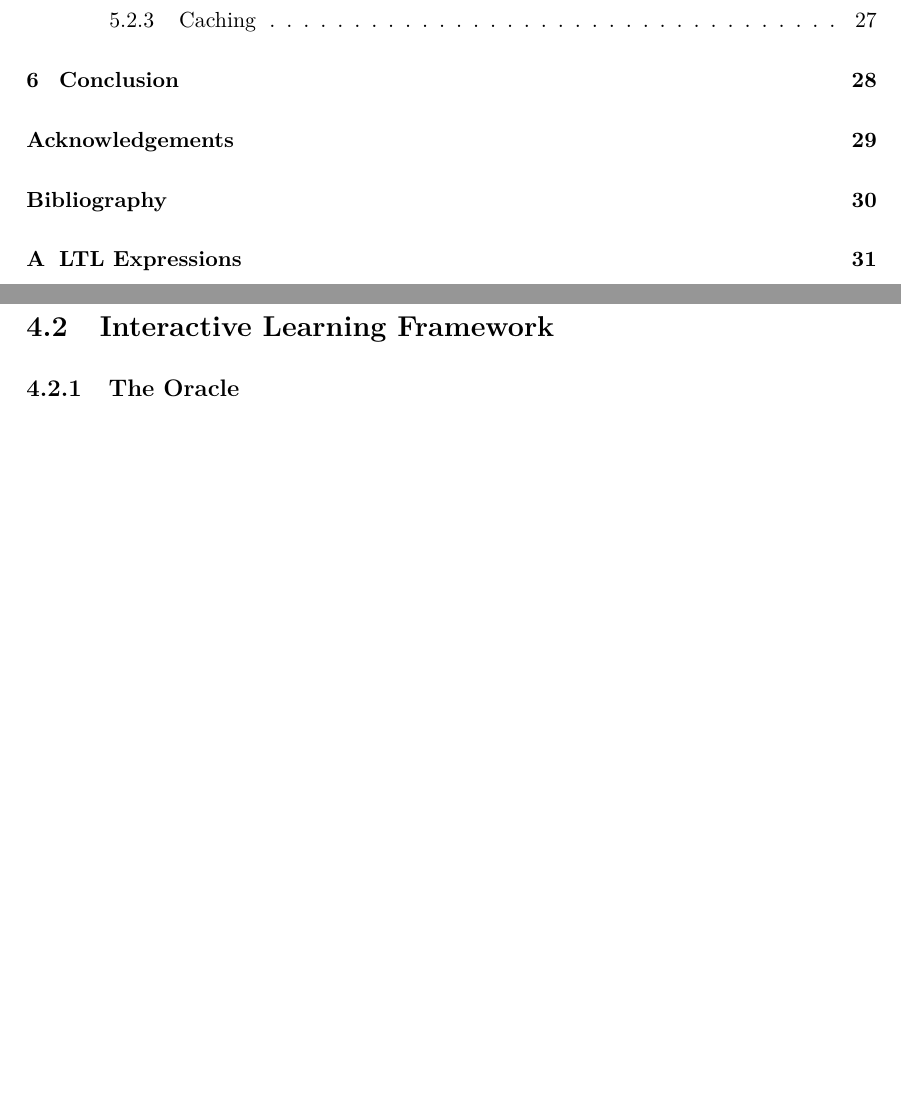
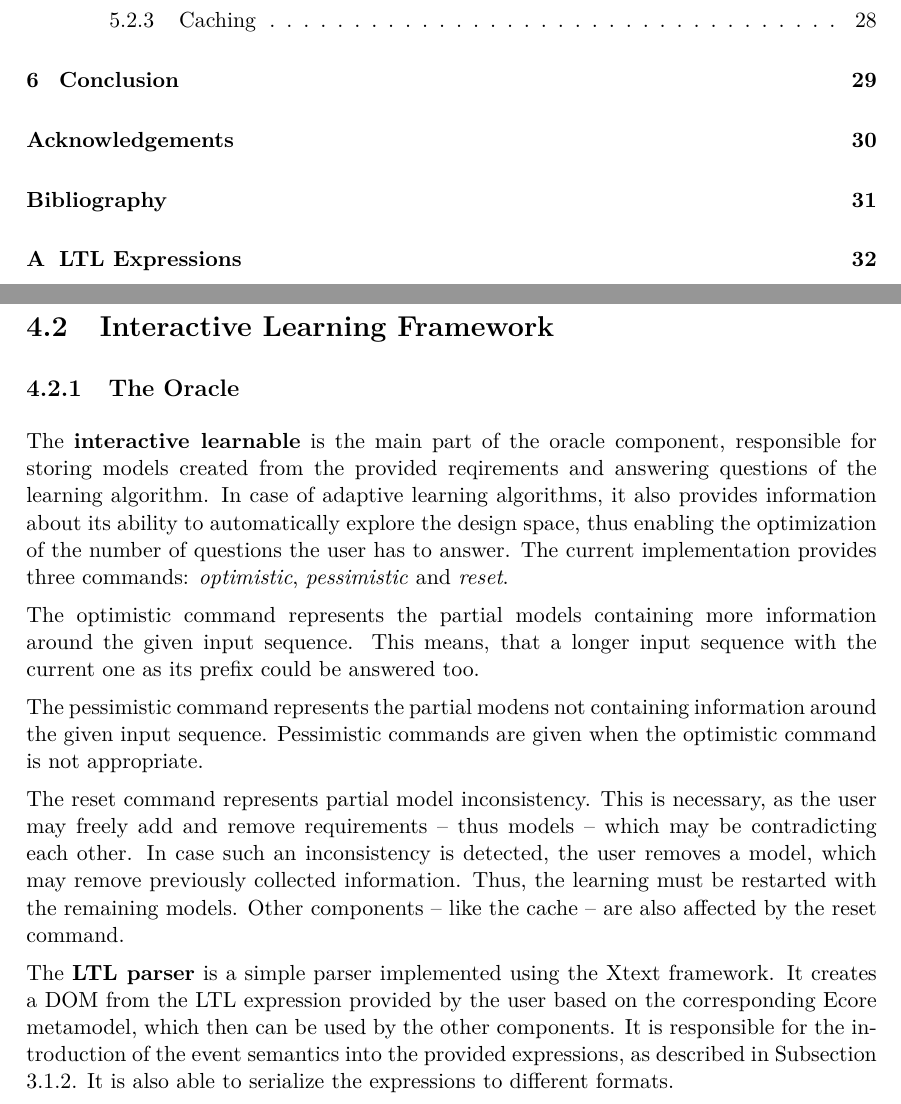
Before and after one commit to aronbsz/gammalearningtdk, a LaTeX thesis (src/thesis.tex, which reads src/content/implementation.tex): two parts of pages 3 and 24 of 38 before the commit and two parts of pages 3 and 24 of 39 after it, joined at a grey line, cut so that both start at the same text, the shorter picture padded with empty space. Compiled offline with XeLaTeX.

Commit message:
Extend implementation and add TODO to evaluation

```diff
--- a/src/content/implementation.tex
+++ b/src/content/implementation.tex
@@ -71,10 +71,16 @@ The advantage of such architecture is that the automaton learning algorithms imp
 %----------------------------------------------------------------------------
 \subsection{The Oracle} \label{subsec_oracleimpl}
 %----------------------------------------------------------------------------
-%TODO: interactive learnable -> LTLparser -> LTLEcoreMetaModel etc.
-%TODO: interactiveLearnable Commandok
-%TODO: parser - event semantic serializer
-%TODO: Ecore ???
+The \textbf{interactive learnable} is the main part of the oracle component, responsible for storing models created from the provided reqirements and answering questions of the learning algorithm. In case of adaptive learning algorithms, it also provides information about its ability to automatically explore the design space, thus enabling the optimization of the number of questions the user has to answer. The current implementation provides three commands: \textit{optimistic}, \textit{pessimistic} and \textit{reset}.
+
+The optimistic command represents the partial models containing more information around the given input sequence. This means, that a longer input sequence with the current one as its prefix could be answered too.
+
+The pessimistic command represents the partial modens not containing information around the given input sequence. Pessimistic commands are given when the optimistic command is not appropriate.
+
+The reset command represents partial model inconsistency. This is necessary, as the user may freely add and remove requirements -- thus models -- which may be contradicting each other. In case such an inconsistency is detected, the user removes a model, which may remove previously collected information. Thus, the learning must be restarted with the remaining models. Other components -- like the cache -- are also affected by the reset command.
+
+The \textbf{LTL parser} is a simple parser implemented using the Xtext framework. It creates a DOM from the LTL expression provided by the user based on the corresponding Ecore metamodel, which then can be used by the other components. It is responsible for the introduction of the event semantics into the provided expressions, as described in Subsection \ref{subs_reqtypes}. It is also able to serialize the expressions to different formats.
+
 %----------------------------------------------------------------------------
 \subsection{The Learning Algorithm} \label{subsec_adaptivedhc}
 %----------------------------------------------------------------------------
```
Also changed, not shown: src/content/evaluation.tex (+1 -0 lines).
